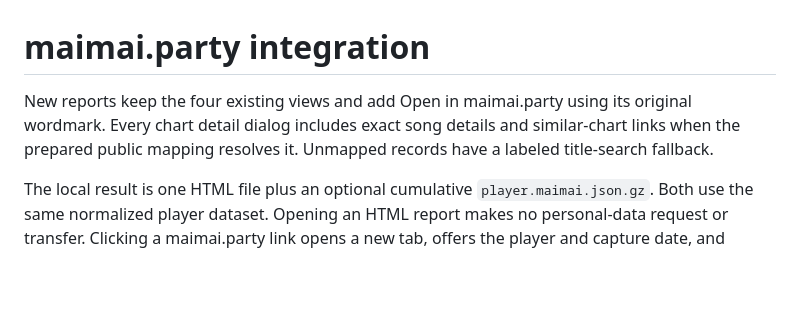
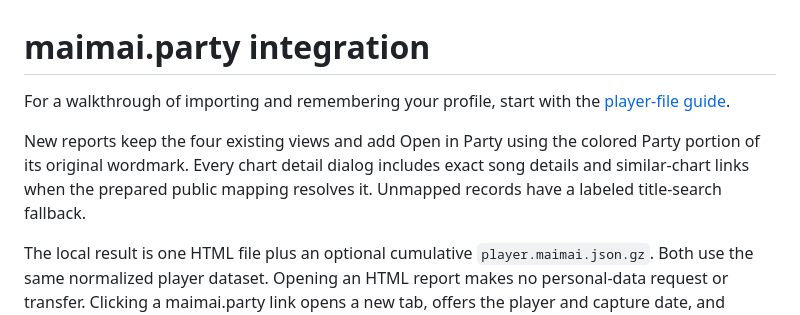
Before and after one commit to arussin/maimai-session-report, a Markdown page: docs/MAIMAI_PARTY.md, the part around the change. Rendered like a GitHub page; blank space fills up the shorter version.

```diff
--- a/docs/MAIMAI_PARTY.md
+++ b/docs/MAIMAI_PARTY.md
@@ -1,6 +1,8 @@
 # maimai.party integration
 
-New reports keep the four existing views and add Open in maimai.party using its original wordmark. Every chart detail dialog includes exact song details and similar-chart links when the prepared public mapping resolves it. Unmapped records have a labeled title-search fallback.
+For a walkthrough of importing and remembering your profile, start with the [player-file guide](PLAYER_FILE.md).
+
+New reports keep the four existing views and add Open in Party using the colored Party portion of its original wordmark. Every chart detail dialog includes exact song details and similar-chart links when the prepared public mapping resolves it. Unmapped records have a labeled title-search fallback.
 
 The local result is one HTML file plus an optional cumulative `player.maimai.json.gz`. Both use the same normalized player dataset. Opening an HTML report makes no personal-data request or transfer. Clicking a maimai.party link opens a new tab, offers the player and capture date, and transfers the compressed data only after acceptance.
 
```
Also changed, not shown: README.md (+3 -2 lines), docs/PLAYER_FILE.md (added, +34 -0 lines), docs/images/demo-desktop.png, docs/images/demo-mobile.png, docs/images/demo-pools.png, docs/images/demo-scores.png, docs/images/demo-targets.png, 7 other files.
